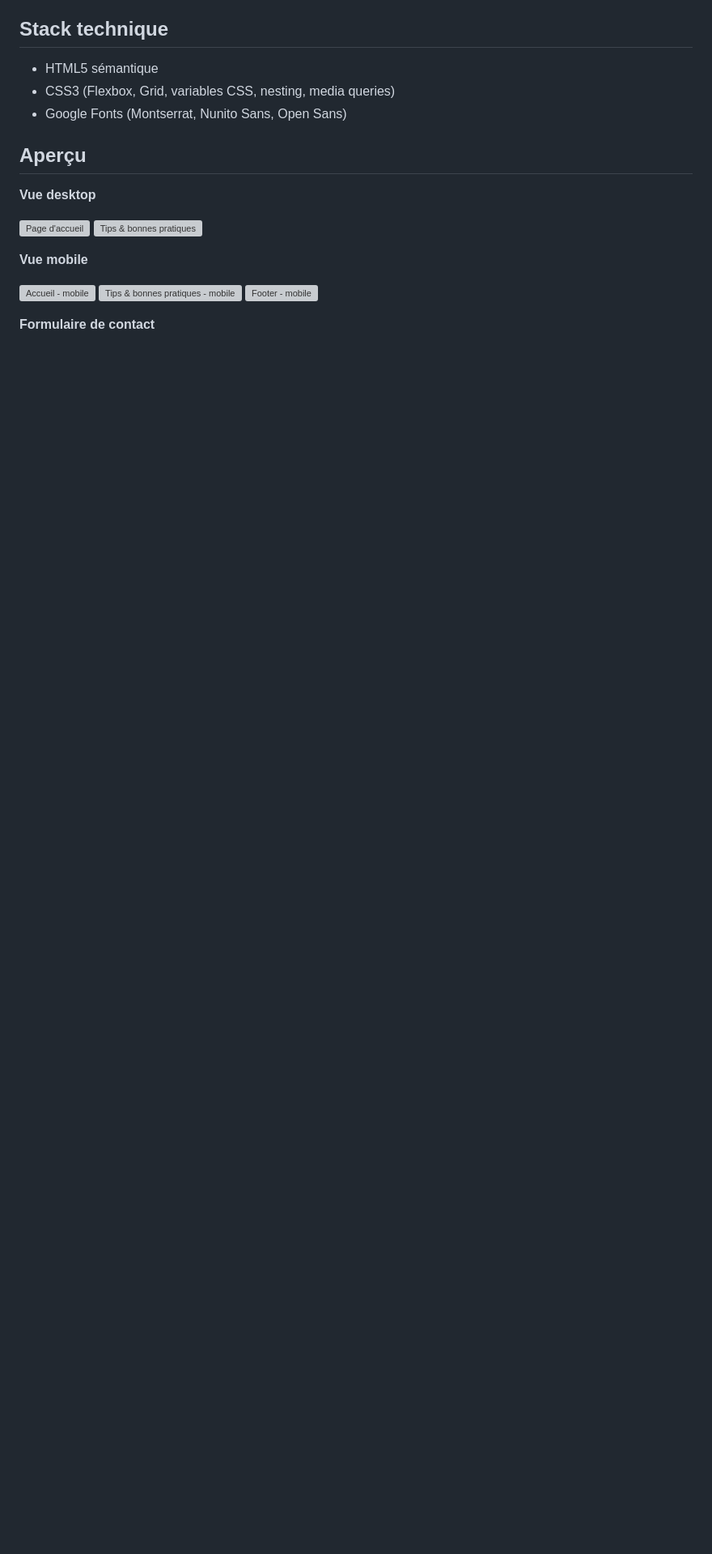
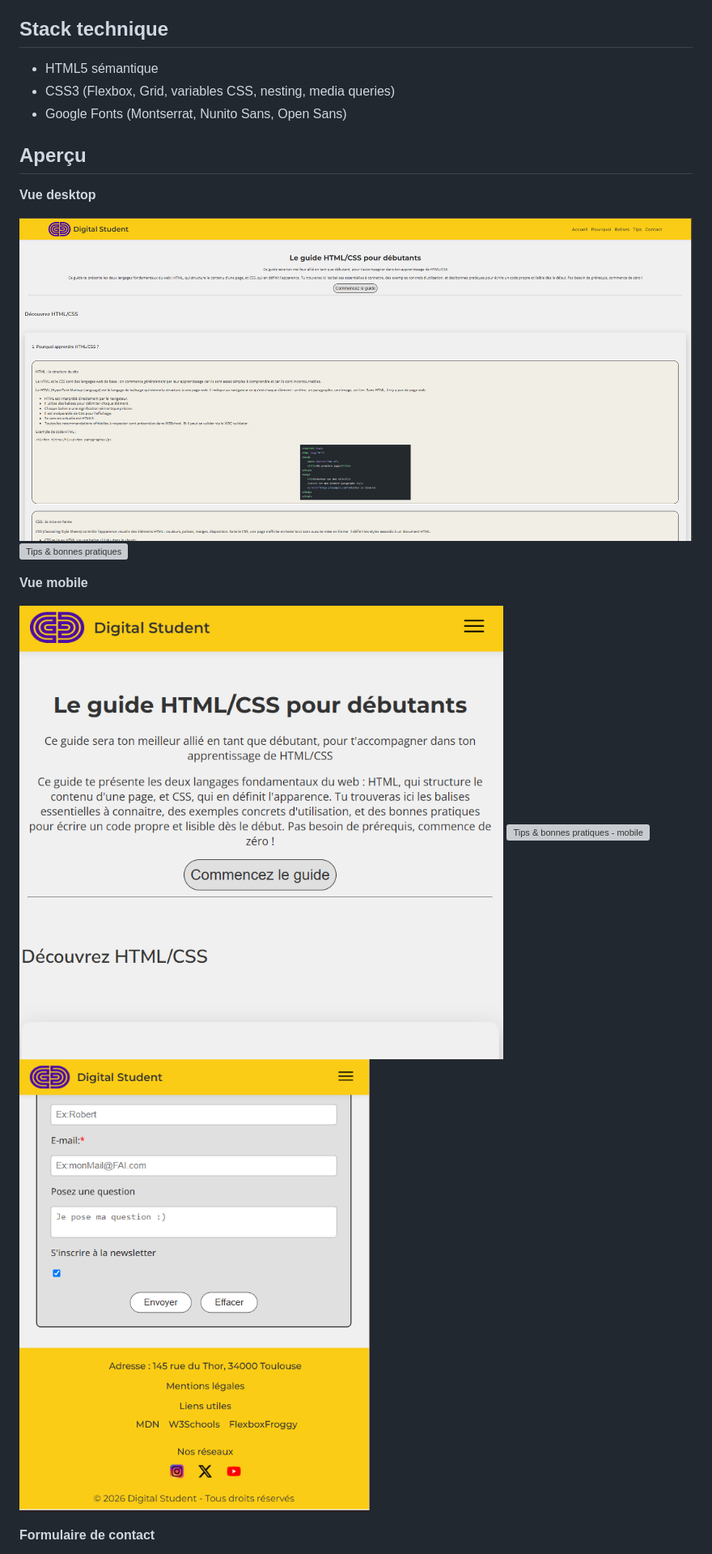
Before and after one commit to francheska-cmyk/digital-student-guide, a Markdown page: README.md, the part around one of its changes. Shown at 81% size. GitHub-like rendering; blank space fills up the shorter version; grey boxes are pictures that could not be loaded.

```diff
--- a/README.md
+++ b/README.md
@@ -39,14 +39,14 @@ Le site est organisé en 5 sections principales :
 
 **Vue desktop**
 
-![Page d'accueil](screenshots/accueil.png)
-![Tips & bonnes pratiques](screenshots/tips+formulaire+footer)
+![Page d'accueil](screenshot/accueil.png)
+![Tips & bonnes pratiques](screenshot/tips+formulaire+footer)
 
 **Vue mobile**
 
-![Accueil - mobile](screenshots/accueil-version-mobile.png)
-![Tips & bonnes pratiques - mobile](screenshots/tips-bonnepratique-version-mobile.png)
-![Footer - mobile](screenshots/footer-version-mobile.png)
+![Accueil - mobile](screenshot/accueil-version-mobile.png)
+![Tips & bonnes pratiques - mobile](screenshot/tips-bonnepratique-version-mobile.png)
+![Footer - mobile](screenshot/footer-version-mobile.png)
 
 **Formulaire de contact**
 
```
Also changed, not shown: other parts of README.md (+1 -1 lines).
